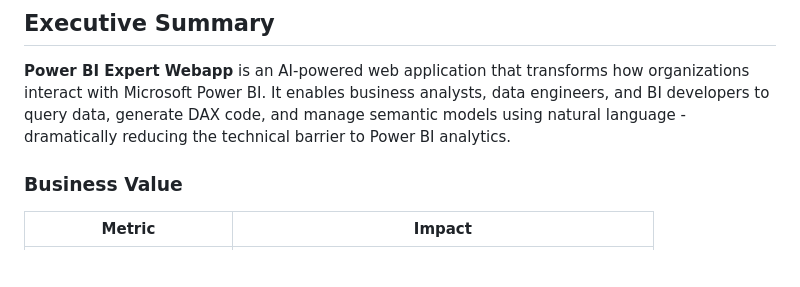
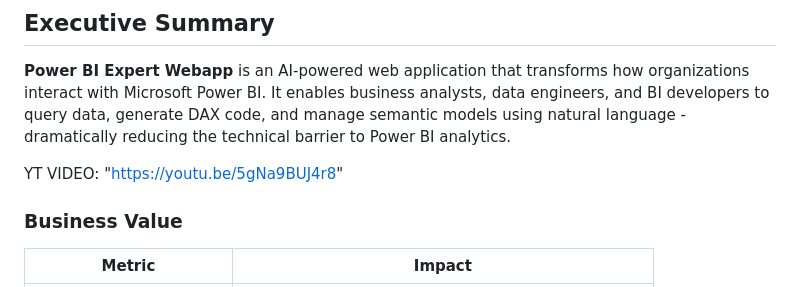
Before and after one commit to sulaiman013/powerbi-expert-app, a Markdown page: README.md, the part around the change. Drawn GitHub-style; blank space fills up the shorter version.

Commit message:
Add YouTube video link to README
Added a YouTube video link to the README.

```diff
--- a/README.md
+++ b/README.md
@@ -23,6 +23,8 @@
 ## Executive Summary
 
 **Power BI Expert Webapp** is an AI-powered web application that transforms how organizations interact with Microsoft Power BI. It enables business analysts, data engineers, and BI developers to query data, generate DAX code, and manage semantic models using natural language - dramatically reducing the technical barrier to Power BI analytics.
+
+YT VIDEO: "https://youtu.be/5gNa9BUJ4r8"
 
 ### Business Value
 
```
